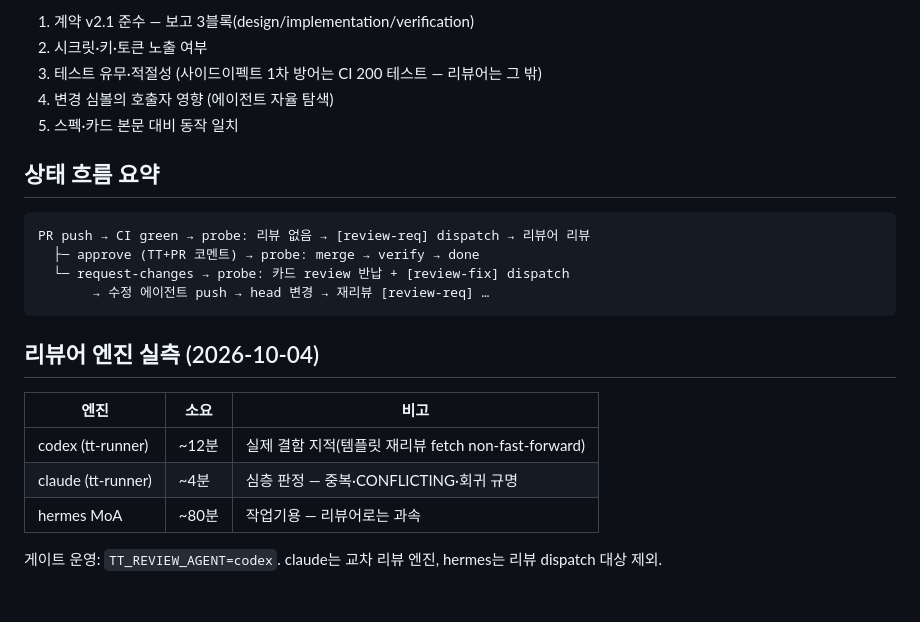
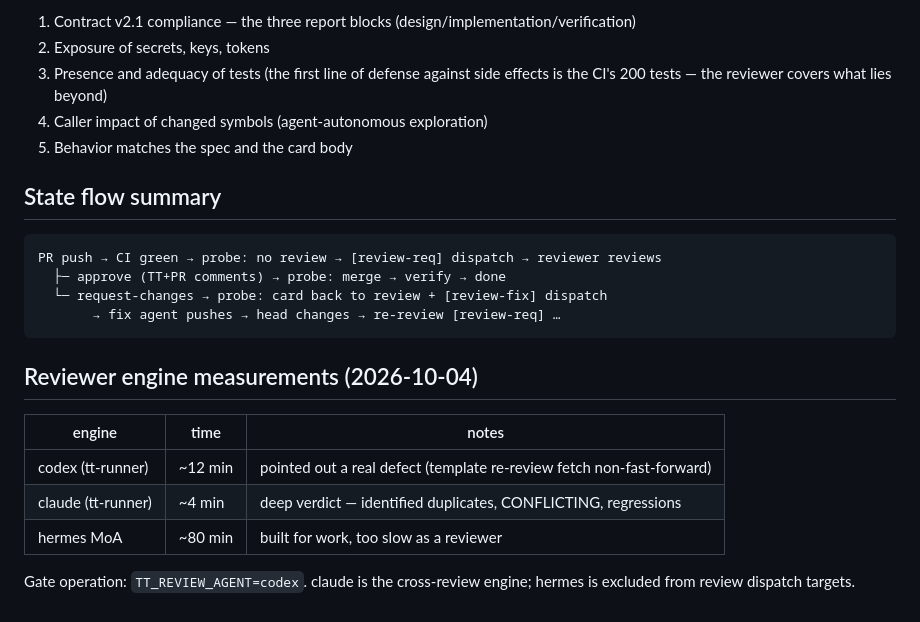
Before and after one commit to plainOldCode/think-tank, a Markdown page: docs/review-gate.md, the part around one of its changes. Drawn GitHub-style.

Commit message:
docs: translate review-gate spec to English (TT M4CW66WY-365Z) (#55)

````diff
--- a/docs/review-gate.md
+++ b/docs/review-gate.md
@@ -81,25 +79,25 @@ merge 후보(카드 연결 + work_contract + attempt≥1 + non-draft + repo 일
 
-1. 계약 v2.1 준수 — 보고 3블록(design/implementation/verification)
-2. 시크릿·키·토큰 노출 여부
-3. 테스트 유무·적절성 (사이드이펙트 1차 방어는 CI 200 테스트 — 리뷰어는 그 밖)
-4. 변경 심볼의 호출자 영향 (에이전트 자율 탐색)
-5. 스펙·카드 본문 대비 동작 일치
+1. Contract v2.1 compliance — the three report blocks (design/implementation/verification)
+2. Exposure of secrets, keys, tokens
+3. Presence and adequacy of tests (the first line of defense against side effects is the CI's 200 tests — the reviewer covers what lies beyond)
+4. Caller impact of changed symbols (agent-autonomous exploration)
+5. Behavior matches the spec and the card body
 
-## 상태 흐름 요약
+## State flow summary
 
 ```
-PR push → CI green → probe: 리뷰 없음 → [review-req] dispatch → 리뷰어 리뷰
-  ├─ approve (TT+PR 코멘트) → probe: merge → verify → done
-  └─ request-changes → probe: 카드 review 반납 + [review-fix] dispatch
-       → 수정 에이전트 push → head 변경 → 재리뷰 [review-req] …
+PR push → CI green → probe: no review → [review-req] dispatch → reviewer reviews
+  ├─ approve (TT+PR comments) → probe: merge → verify → done
+  └─ request-changes → probe: card back to review + [review-fix] dispatch
+       → fix agent pushes → head changes → re-review [review-req] …
 ```
 
-## 리뷰어 엔진 실측 (2026-10-04)
+## Reviewer engine measurements (2026-10-04)
 
-| 엔진 | 소요 | 비고 |
+| engine | time | notes |
 | --- | --- | --- |
-| codex (tt-runner) | ~12분 | 실제 결함 지적(템플릿 재리뷰 fetch non-fast-forward) |
-| claude (tt-runner) | ~4분 | 심층 판정 — 중복·CONFLICTING·회귀 규명 |
-| hermes MoA | ~80분 | 작업기용 — 리뷰어로는 과속 |
+| codex (tt-runner) | ~12 min | pointed out a real defect (template re-review fetch non-fast-forward) |
+| claude (tt-runner) | ~4 min | deep verdict — identified duplicates, CONFLICTING, regressions |
+| hermes MoA | ~80 min | built for work, too slow as a reviewer |
 
-게이트 운영: `TT_REVIEW_AGENT=codex`. claude는 교차 리뷰 엔진, hermes는 리뷰 dispatch 대상 제외.
+Gate operation: `TT_REVIEW_AGENT=codex`. claude is the cross-review engine; hermes is excluded from review dispatch targets.
````
Also changed, not shown: other parts of docs/review-gate.md (+46 -48 lines).
